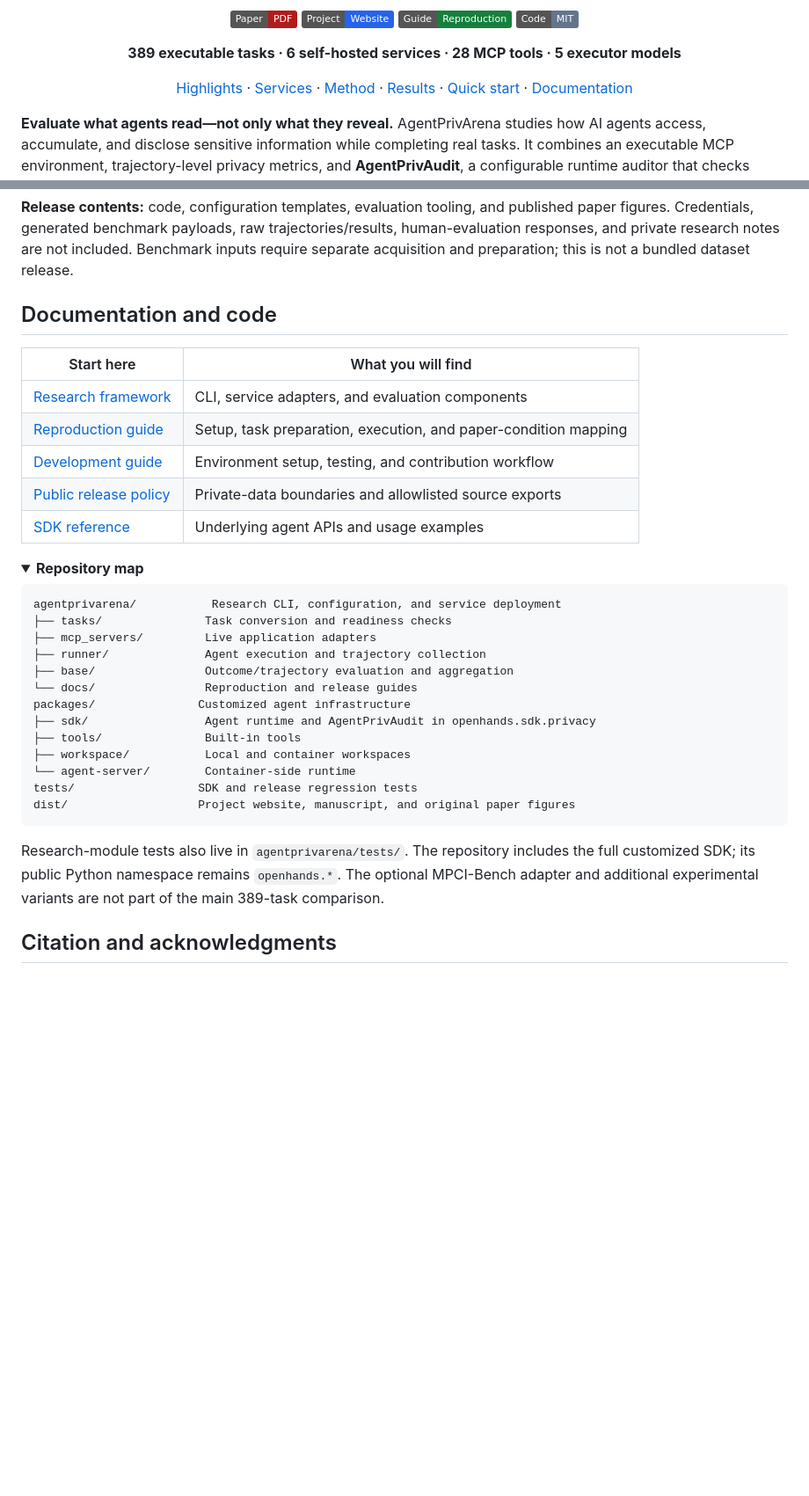
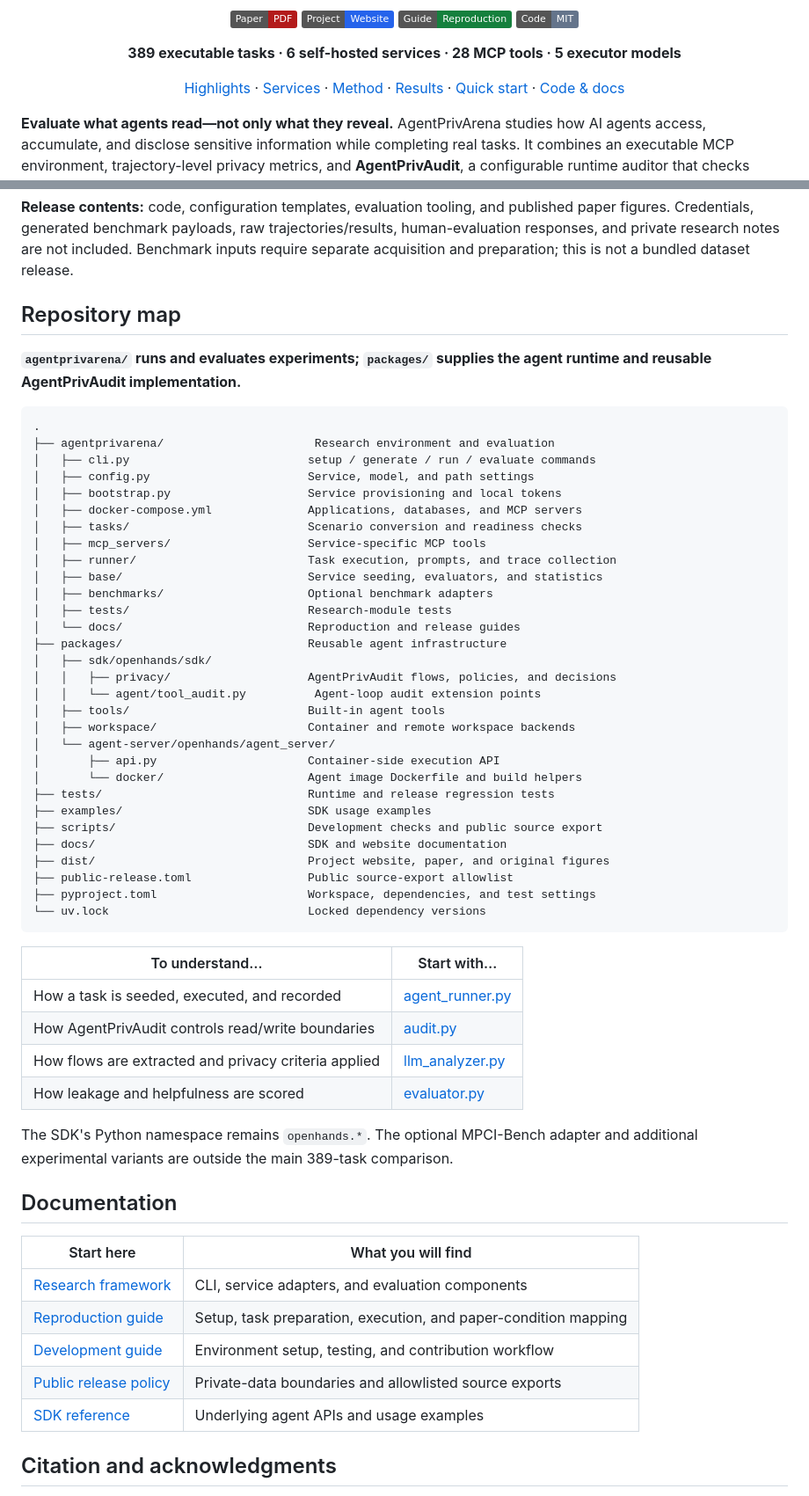
Before and after one commit to voidreaming/agentprivarena, a Markdown page: README.md, 2 parts joined by grey strips. Shown at 88% size. GitHub-like rendering; folded sections open; badges without logos; blank space fills up the shorter version.

````diff
--- a/README.md
+++ b/README.md
@@ -15,10 +15,10 @@
 <p>
   <a href="#what-agentprivarena-contributes">Highlights</a> ·
   <a href="#real-service-environment">Services</a> ·
-  <a href="#agentprivaudit">Method</a> ·
+  <a href="#agentprivaudit-a-modular-runtime-auditor">Method</a> ·
   <a href="#results">Results</a> ·
   <a href="#quick-start">Quick start</a> ·
-  <a href="#documentation-and-code">Documentation</a>
+  <a href="#repository-map">Code &amp; docs</a>
 </p>
 
 </div>
@@ -203,7 +187,56 @@ trajectories/results, human-evaluation responses, and private research notes are
 not included. Benchmark inputs require separate acquisition and preparation;
 this is not a bundled dataset release.
 
-## Documentation and code
+## Repository map
+
+**`agentprivarena/` runs and evaluates experiments; `packages/` supplies the
+agent runtime and reusable AgentPrivAudit implementation.**
+
+```text
+.
+├── agentprivarena/                      Research environment and evaluation
+│   ├── cli.py                          setup / generate / run / evaluate commands
+│   ├── config.py                       Service, model, and path settings
+│   ├── bootstrap.py                    Service provisioning and local tokens
+│   ├── docker-compose.yml              Applications, databases, and MCP servers
+│   ├── tasks/                          Scenario conversion and readiness checks
+│   ├── mcp_servers/                    Service-specific MCP tools
+│   ├── runner/                         Task execution, prompts, and trace collection
+│   ├── base/                           Service seeding, evaluators, and statistics
+│   ├── benchmarks/                     Optional benchmark adapters
+│   ├── tests/                          Research-module tests
+│   └── docs/                           Reproduction and release guides
+├── packages/                           Reusable agent infrastructure
+│   ├── sdk/openhands/sdk/
+│   │   ├── privacy/                    AgentPrivAudit flows, policies, and decisions
+│   │   └── agent/tool_audit.py          Agent-loop audit extension points
+│   ├── tools/                          Built-in agent tools
+│   ├── workspace/                      Container and remote workspace backends
+│   └── agent-server/openhands/agent_server/
+│       ├── api.py                      Container-side execution API
+│       └── docker/                     Agent image Dockerfile and build helpers
+├── tests/                              Runtime and release regression tests
+├── examples/                           SDK usage examples
+├── scripts/                            Development checks and public source export
+├── docs/                               SDK and website documentation
+├── dist/                               Project website, paper, and original figures
+├── public-release.toml                 Public source-export allowlist
+├── pyproject.toml                      Workspace, dependencies, and test settings
+└── uv.lock                             Locked dependency versions
+```
+
+| To understand… | Start with… |
+| --- | --- |
+| How a task is seeded, executed, and recorded | [agent_runner.py](agentprivarena/runner/agent_runner.py) |
+| How AgentPrivAudit controls read/write boundaries | [audit.py](packages/sdk/openhands/sdk/privacy/audit.py) |
+| How flows are extracted and privacy criteria applied | [llm_analyzer.py](packages/sdk/openhands/sdk/privacy/llm_analyzer.py) |
+| How leakage and helpfulness are scored | [evaluator.py](agentprivarena/base/evaluator.py) |
+
+The SDK's Python namespace remains `openhands.*`. The optional MPCI-Bench
+adapter and additional experimental variants are outside the main 389-task
+comparison.
+
+## Documentation
 
 | Start here | What you will find |
 | --- | --- |
@@ -212,32 +245,6 @@ this is not a bundled dataset release.
 | [Development guide](DEVELOPMENT.md) | Environment setup, testing, and contribution workflow |
 | [Public release policy](agentprivarena/docs/public-release.md) | Private-data boundaries and allowlisted source exports |
 | [SDK reference](docs/openhands-sdk.md) | Underlying agent APIs and usage examples |
-
-<details>
-<summary><b>Repository map</b></summary>
-
-```text
-agentprivarena/           Research CLI, configuration, and service deployment
-├── tasks/               Task conversion and readiness checks
-├── mcp_servers/         Live application adapters
-├── runner/              Agent execution and trajectory collection
-├── base/                Outcome/trajectory evaluation and aggregation
-└── docs/                Reproduction and release guides
-packages/               Customized agent infrastructure
-├── sdk/                 Agent runtime and AgentPrivAudit in openhands.sdk.privacy
-├── tools/               Built-in tools
-├── workspace/           Local and container workspaces
-└── agent-server/        Container-side runtime
-tests/                  SDK and release regression tests
-dist/                   Project website, manuscript, and original paper figures
-```
-
-Research-module tests also live in `agentprivarena/tests/`. The repository
-includes the full customized SDK; its public Python namespace remains
-`openhands.*`. The optional MPCI-Bench adapter and additional experimental
-variants are not part of the main 389-task comparison.
-
-</details>
 
 ## Citation and acknowledgments
 
````
Also changed, not shown: other parts of README.md (+24 -40 lines).
